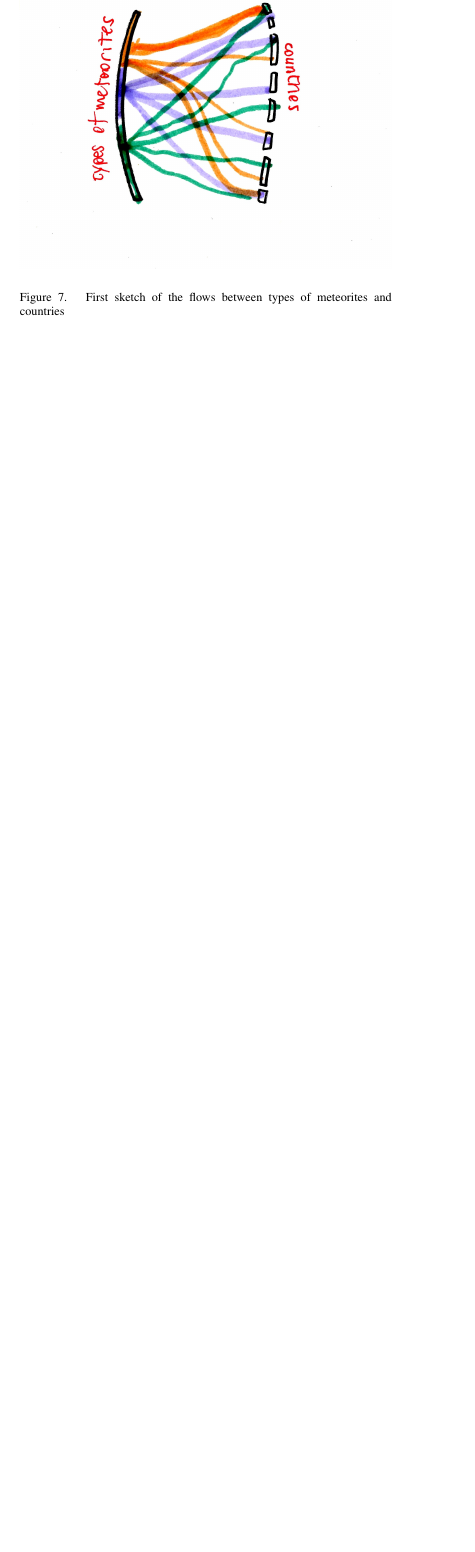
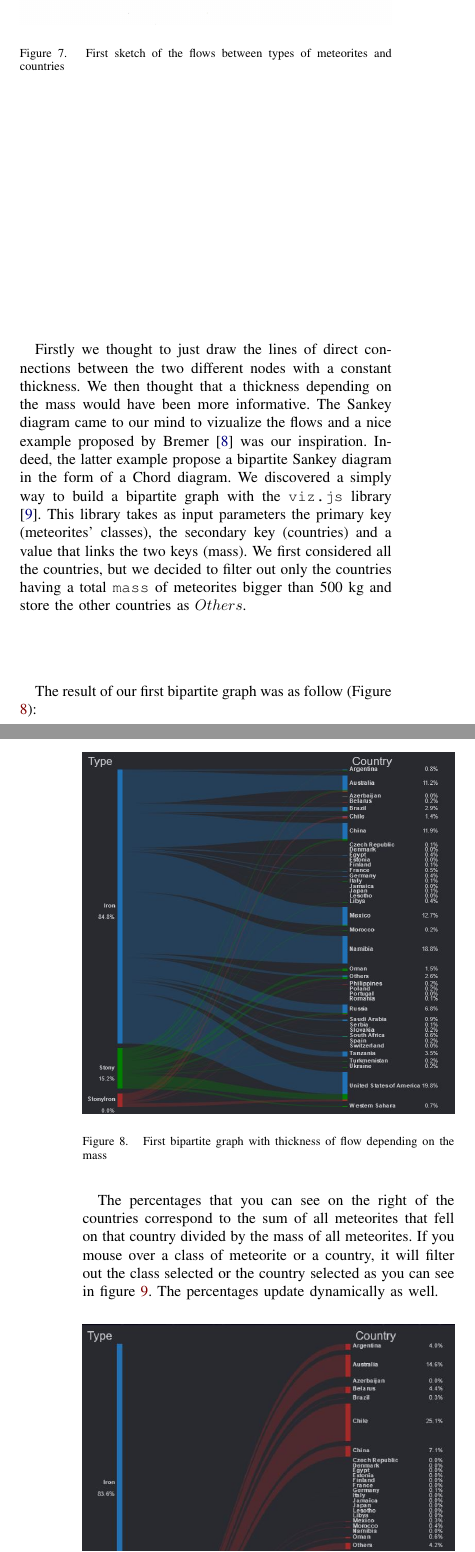
Before and after one commit to raja-s/GeoMeteorites, a LaTeX paper (com-480/report/main.tex): part of one column of page 4 of 5 before the commit and two parts of the columns of pages 4 and 5 of 6 after it, the two joined at a grey line, cut so that both start at the same text, the shorter picture padded with empty space. Compiled offline with pdfLaTeX.

```diff
--- a/com-480/report/main.tex
+++ b/com-480/report/main.tex
@@ -220,3 +219,17 @@
   \label{fig:bipartitesketch}
 \end{figure}
 
+Firstly we thought to just draw the lines of direct connections between the two different nodes with a constant thickness. We then thought that a thickness depending on the mass would have been more informative. The Sankey diagram came to our mind to vizualize the flows and a nice example proposed by Bremer \cite{BibEntry2017Dec} was our inspiration. Indeed, the latter example propose a bipartite Sankey diagram in the form of a Chord diagram. We discovered a simply way to build a bipartite graph with the \texttt{viz.js} library \cite{bipartite_viz}. This library takes as input parameters the primary key (meteorites' classes), the secondary key (countries) and a value that links the two keys (mass). We first considered all the countries, but we decided to filter out only the countries having a total \texttt{mass} of meteorites bigger than 500 kg and store the other countries as $Others$.
+
+
+The result of our first bipartite graph was as follow (Figure \ref{fig:bipartite_mass}):
+
+\begin{figure}[H]
+  \centering
+  \includegraphics[width=\columnwidth]{images/bipartite_mass}
+  \vspace{-3mm}
+  \caption{First bipartite graph with thickness of flow depending on the mass}
+  \label{fig:bipartite_mass}
+\end{figure}
+
+The percentages that you can see on the right of the countries correspond to the sum of all meteorites that fell on that country divided by the mass of all meteorites. If you mouse over a class of meteorite or a country, it will filter out the class selected or the country selected as you can see in figure \ref{fig:bipartite_mouse}. The percentages update dynamically as well.
@@ -223,3 +242,21 @@
+  \label{fig:bipartite_mouse}
+\end{figure}
+
+We then noticed that the size of the country biased our first results. In order to do not give a higher weight to the biggest countries, we divided every \texttt{mass} by the area of the country where it fell, giving then the \texttt{density} of meteorites by country in $gr/km^{2}$. This time we filtered out the countries having a \texttt{density} bigger than $1$ $gr/km^{2}$ and store the remaining in $Others$.
+
+We ended up with the following graph (Figure \ref{fig:bipartite_density}):
+
+\begin{figure}[H]
+  \centering
+  \includegraphics[width=\columnwidth]{images/bipartite_density}
+  \vspace{-3mm}
+  \caption{Final bipartite graph with thickness of flow depending on the density}
+  \label{fig:bipartite_density}
+\end{figure}
+
+Countries as Australia, United States and China clearly diminished on importance and Russia was even incorporated to $Others$.
+
+\subsection{Country statistics}
 
 
 
```
Also changed, not shown: com-480/report/geometeorites.bib (+20 -0 lines), com-480/report/images/bipartite_density.JPG (added), com-480/report/images/bipartite_mass.JPG (added), com-480/report/images/example_mouse_bipartite.JPG (added), com-480/report/main.tex (17 more changed lines).
